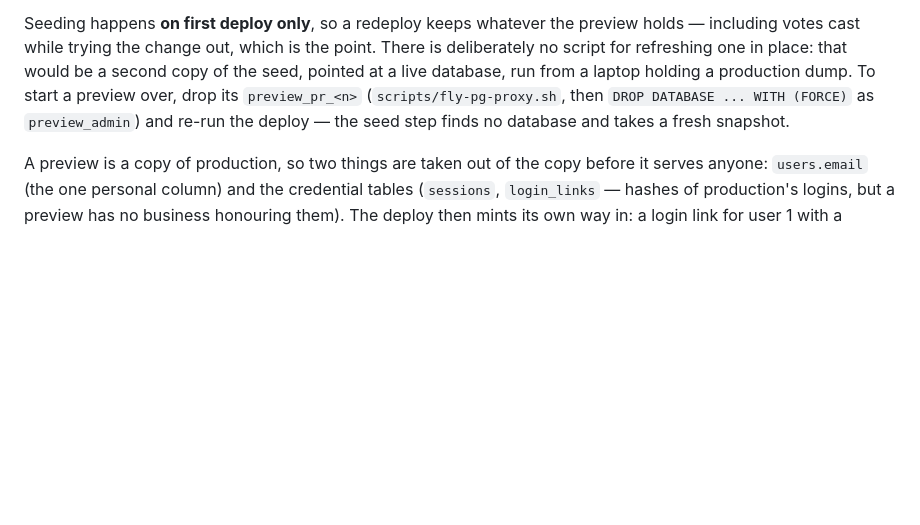
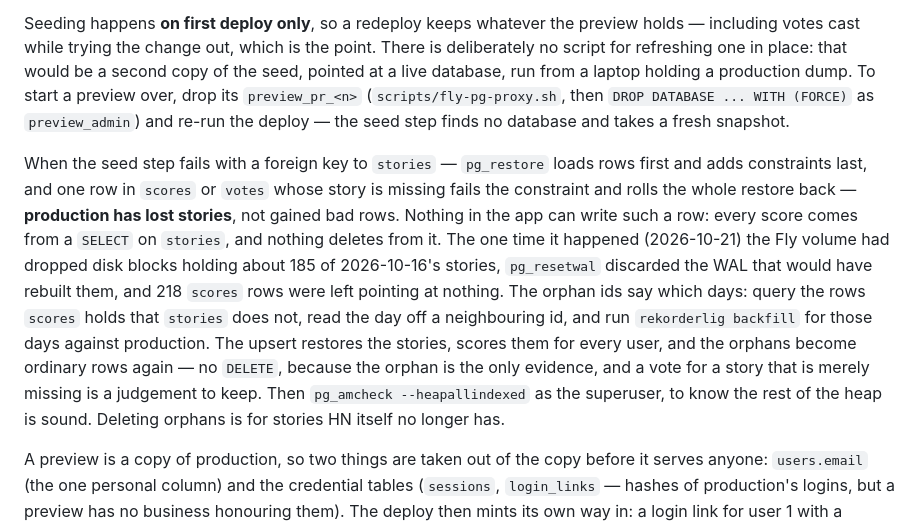
Before and after one commit to fredrik/rekorderlig, a Markdown page: docs/design/deploy.md, the part around the change. Drawn GitHub-style; blank space fills up the shorter version.

Commit message:
Document what a foreign-key failure on the preview seed means (#144)

```diff
--- a/docs/design/deploy.md
+++ b/docs/design/deploy.md
@@ -312,6 +312,24 @@ laptop holding a production dump. To start a preview over, drop its
 (FORCE)` as `preview_admin`) and re-run the deploy — the seed step finds no
 database and takes a fresh snapshot.
 
+When the seed step fails with a foreign key to `stories` — `pg_restore`
+loads rows first and adds constraints last, and one row in `scores` or
+`votes` whose story is missing fails the constraint and rolls the whole
+restore back — **production has lost stories**, not gained bad rows.
+Nothing in the app can write such a row: every score comes from a `SELECT`
+on `stories`, and nothing deletes from it. The one time it happened
+(2026-10-21) the Fly volume had dropped disk blocks holding about 185 of
+2026-10-16's stories, `pg_resetwal` discarded the WAL that would have
+rebuilt them, and 218 `scores` rows were left pointing at nothing. The
+orphan ids say which days: query the rows `scores` holds that `stories`
+does not, read the day off a neighbouring id, and run `rekorderlig
+backfill` for those days against production. The upsert restores the
+stories, scores them for every user, and the orphans become ordinary rows
+again — no `DELETE`, because the orphan is the only evidence, and a vote
+for a story that is merely missing is a judgement to keep. Then
+`pg_amcheck --heapallindexed` as the superuser, to know the rest of the
+heap is sound. Deleting orphans is for stories HN itself no longer has.
+
 A preview is a copy of production, so two things are taken out of the copy
 before it serves anyone: `users.email` (the one personal column) and the
 credential tables (`sessions`, `login_links` — hashes of production's
```
